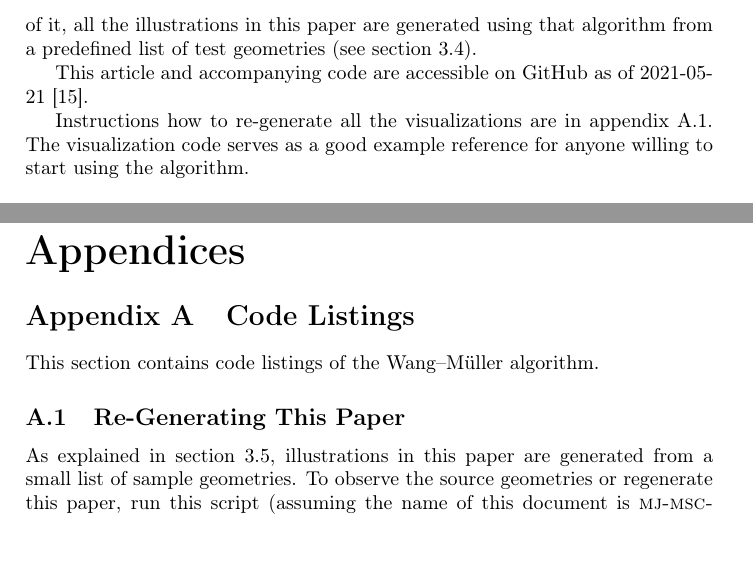
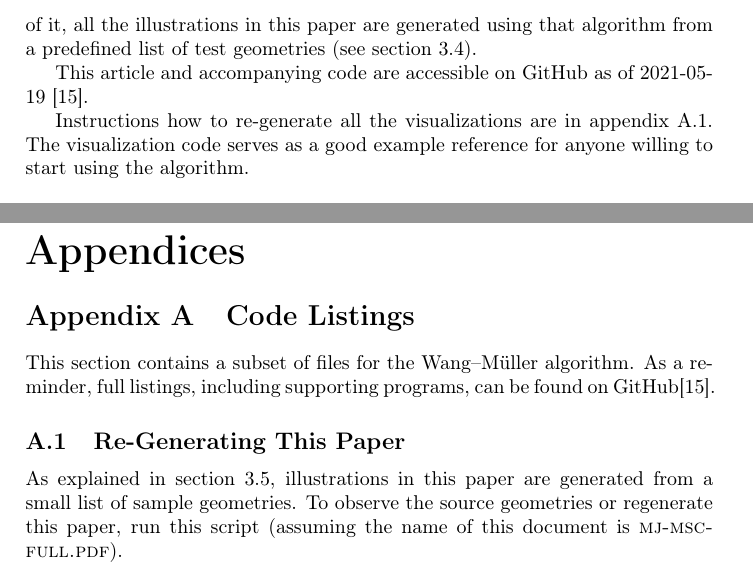
Before and after one commit to motiejus/wm, a LaTeX paper (mj-msc.tex): two parts of pages 16 and 33 of 33, joined at a grey line, cut so that both start at the same text. Compiled offline with pdfLaTeX; a LaTeX package or settings file that is missing is left out.

Commit message:
update links to listings

```diff
--- a/mj-msc.tex
+++ b/mj-msc.tex
@@ -806,7 +806,7 @@ of it, all the illustrations in this paper are generated using that algorithm
 from a predefined list of test geometries (see
 section~\ref{sec:automated-tests}).
 
-This article and accompanying code are accessible on GitHub as of 2021-05-21
+This article and accompanying code are accessible on GitHub as of 2021-05-19
 \cite{wmsql}.
 
 Instructions how to re-generate all the visualizations are in
@@ -1698,7 +1698,9 @@ license.
 
 \section{Code Listings}
 
-This section contains code listings of the {\WM} algorithm.
+This section contains a subset of files for the {\WM} algorithm. As a reminder,
+    full listings, including supporting programs, can be found on
+    GitHub\cite{wmsql}.
 
 \subsection{Re-Generating This Paper}
 \label{sec:code-regenerate}
```
